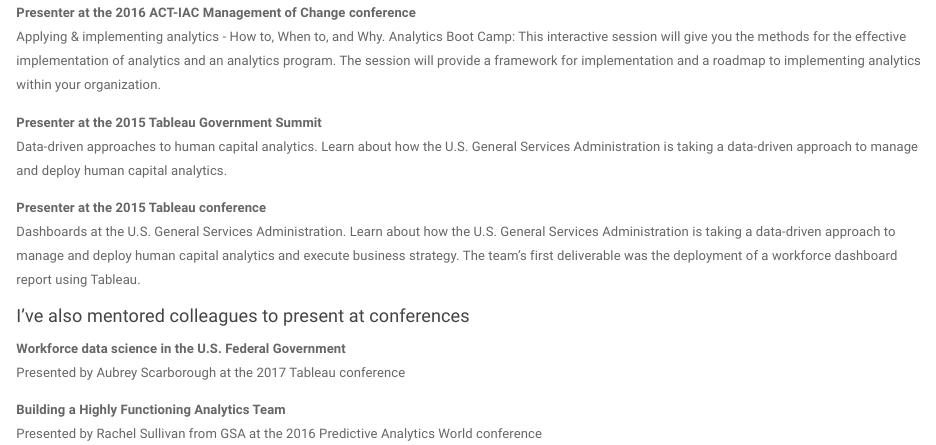
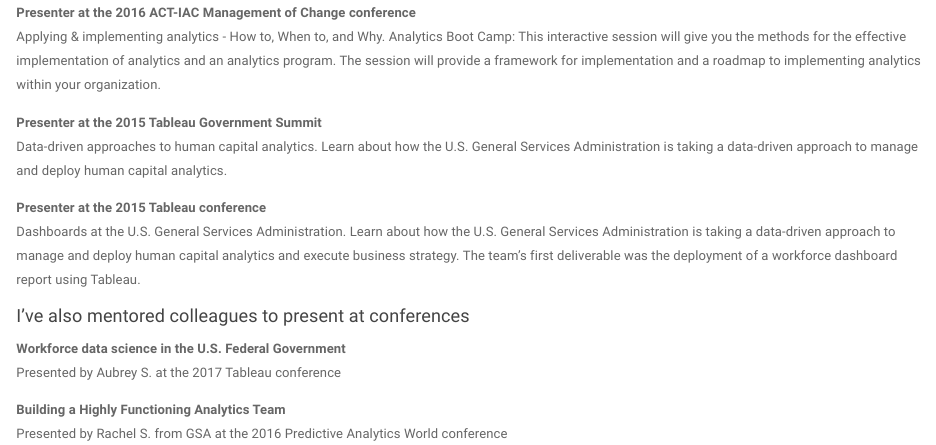
Before and after one commit to ptsag/ptsag.github.io, an R Markdown document (presentations.Rmd): the page in a window 1100 px wide, from 1090 px down. Rendered offline with R 4.5, knitr and Pandoc, with nearby package versions; a font, style sheet, LaTeX package, included part or bibliography that could not be used is replaced or left out.

Commit message:
Update presentations.Rmd

```diff
--- a/presentations.Rmd
+++ b/presentations.Rmd
@@ -55,7 +55,7 @@
 #### I’ve also mentored colleagues to present at conferences
 
 __Workforce data science in the U.S. Federal Government__
-Presented by Aubrey Scarborough at the 2017 Tableau conference
+Presented by Aubrey S. at the 2017 Tableau conference
 
 __Building a Highly Functioning Analytics Team__
-Presented by Rachel Sullivan from GSA at the 2016 Predictive Analytics World conference
+Presented by Rachel S. from GSA at the 2016 Predictive Analytics World conference
```
